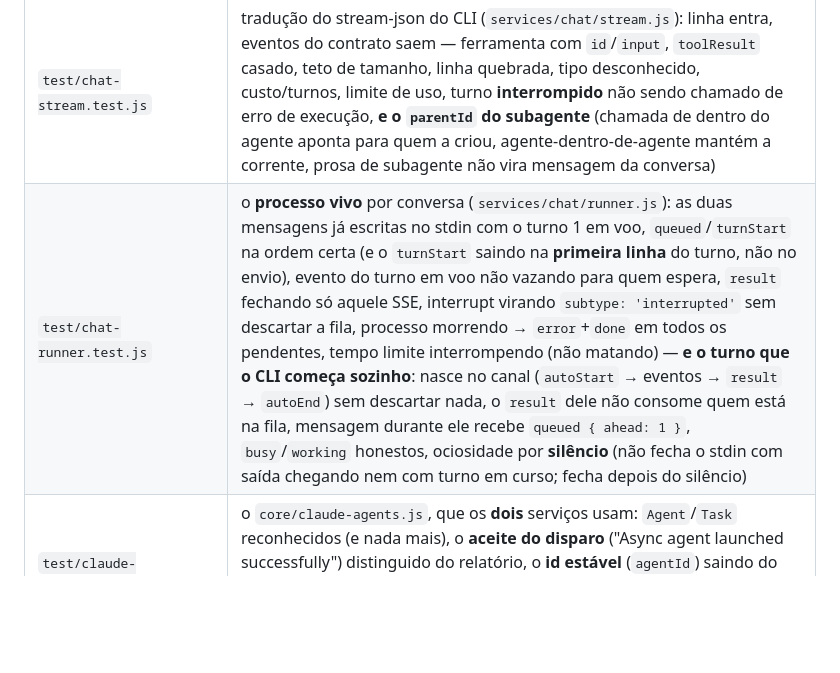
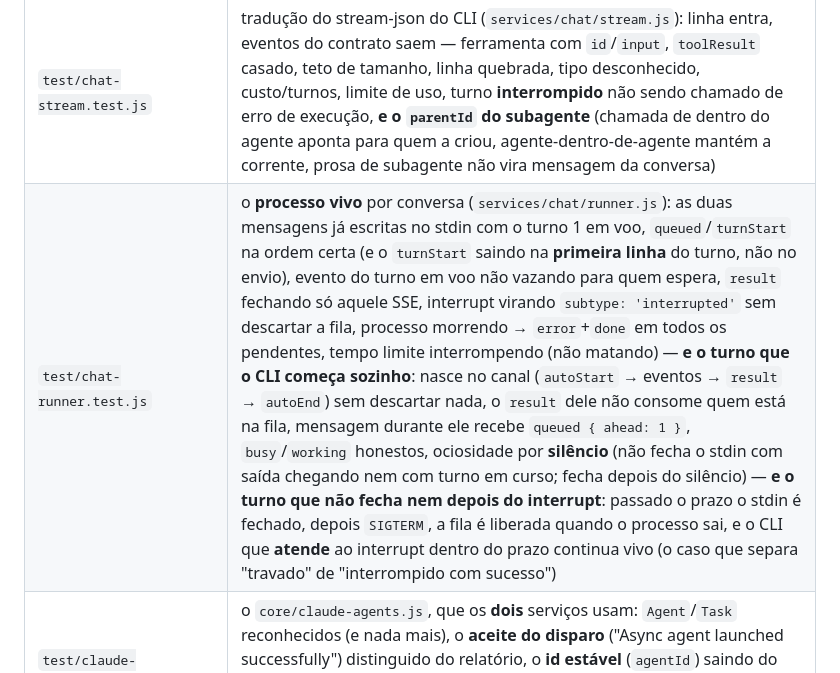
Before and after one commit to Fernando-Vieira32/claude-manager-web, a Markdown page: readme/13-testes.md, the part around the change. GitHub-like rendering; blank space fills up the shorter version.

Commit message:
feat(fix/inconsistencias) ajust

```diff
--- a/readme/13-testes.md
+++ b/readme/13-testes.md
@@ -37,7 +37,7 @@ o que é essencial aqui — veja o sandbox abaixo.
 | `test/claude-models.test.js` | resolução modelo → janela de contexto: sufixo `[1m]`/`-fast` removido, alias resolvendo para o mais novo da família, `<synthetic>` ignorado, ausência de catálogo devolvendo `null` em vez de um número inventado |
 | `test/claude-blocks.test.js` | o `core/claude-blocks.js`, que os **dois** serviços usam: teto de tamanho, blocos → texto, imagem sem base64, a regra do resumo do chip (caminho pelo fim, comando pelo começo), e o julgamento "isto é fala de gente?" (`messageText`/`isNoiseText`), que o leitor de conversas e o seguidor do terminal precisam fazer igual |
 | `test/chat-stream.test.js` | tradução do stream-json do CLI (`services/chat/stream.js`): linha entra, eventos do contrato saem — ferramenta com `id`/`input`, `toolResult` casado, teto de tamanho, linha quebrada, tipo desconhecido, custo/turnos, limite de uso, turno **interrompido** não sendo chamado de erro de execução, **e o `parentId` do subagente** (chamada de dentro do agente aponta para quem a criou, agente-dentro-de-agente mantém a corrente, prosa de subagente não vira mensagem da conversa) |
-| `test/chat-runner.test.js` | o **processo vivo** por conversa (`services/chat/runner.js`): as duas mensagens já escritas no stdin com o turno 1 em voo, `queued`/`turnStart` na ordem certa (e o `turnStart` saindo na **primeira linha** do turno, não no envio), evento do turno em voo não vazando para quem espera, `result` fechando só aquele SSE, interrupt virando `subtype: 'interrupted'` sem descartar a fila, processo morrendo → `error`+`done` em todos os pendentes, tempo limite interrompendo (não matando) — **e o turno que o CLI começa sozinho**: nasce no canal (`autoStart` → eventos → `result` → `autoEnd`) sem descartar nada, o `result` dele não consome quem está na fila, mensagem durante ele recebe `queued { ahead: 1 }`, `busy`/`working` honestos, ociosidade por **silêncio** (não fecha o stdin com saída chegando nem com turno em curso; fecha depois do silêncio) |
+| `test/chat-runner.test.js` | o **processo vivo** por conversa (`services/chat/runner.js`): as duas mensagens já escritas no stdin com o turno 1 em voo, `queued`/`turnStart` na ordem certa (e o `turnStart` saindo na **primeira linha** do turno, não no envio), evento do turno em voo não vazando para quem espera, `result` fechando só aquele SSE, interrupt virando `subtype: 'interrupted'` sem descartar a fila, processo morrendo → `error`+`done` em todos os pendentes, tempo limite interrompendo (não matando) — **e o turno que o CLI começa sozinho**: nasce no canal (`autoStart` → eventos → `result` → `autoEnd`) sem descartar nada, o `result` dele não consome quem está na fila, mensagem durante ele recebe `queued { ahead: 1 }`, `busy`/`working` honestos, ociosidade por **silêncio** (não fecha o stdin com saída chegando nem com turno em curso; fecha depois do silêncio) — **e o turno que não fecha nem depois do interrupt**: passado o prazo o stdin é fechado, depois `SIGTERM`, a fila é liberada quando o processo sai, e o CLI que **atende** ao interrupt dentro do prazo continua vivo (o caso que separa "travado" de "interrompido com sucesso") |
 | `test/claude-agents.test.js` | o `core/claude-agents.js`, que os **dois** serviços usam: `Agent`/`Task` reconhecidos (e nada mais), o **aceite do disparo** ("Async agent launched successfully") distinguido do relatório, o **id estável** (`agentId`) saindo do texto do aceite, o `<task-notification>` rendendo id do disparo/status/resumo/relatório, relatório com quebras e `<` saindo inteiro, aviso truncado sem estourar |
 | `test/chat-transcript-events.test.js` | uma linha do **transcript** virando evento do canal (`services/chat/transcript-events.js`) — é como o que roda **no terminal** aparece na janela: `assistant` abrindo o turno com `source: 'terminal'` (inclusive quando só pensou), `tool_use`/`tool_result` casados pelo id, `system/turn_duration` como fim do turno (no transcript **não existe** linha `result`), fala digitada no terminal virando `peer` sem interromper a resposta, resultado **e** fala na mesma entrada saindo os dois, marcador do CLI e linha pela metade ignorados |
 | `test/chat-follow.test.js` | seguir o `.jsonl` da conversa (`services/chat/follow.js`), com arquivo de verdade e `tick()` chamado à mão: só o que acontece **a partir de agora** (o histórico a janela já leu do disco), linha pela metade esperando o `\n`, caractere partido entre duas leituras, **pausado** não publicando mas andando o cursor, arquivo que encolheu recomeçando do novo fim, e um seguidor só para N janelas na mesma conversa |
```
